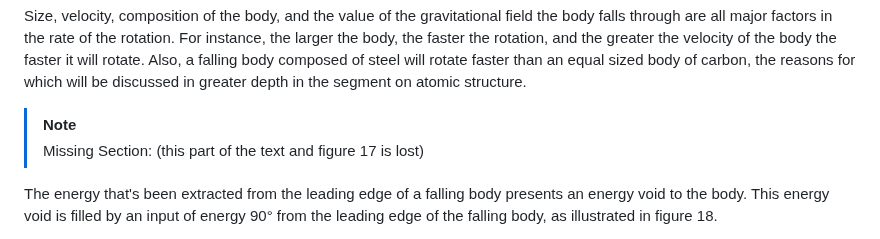
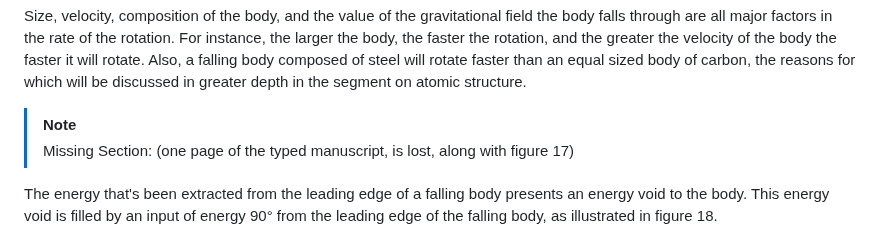
Before and after one commit to LloydBZirbes/theory-of-falling-bodies, a Markdown page: 2__unity_of_all_things.md, the part around the change. GitHub-like rendering.

```diff
--- a/2__unity_of_all_things.md
+++ b/2__unity_of_all_things.md
@@ -36,8 +36,17 @@ Fig. 16
 
 Size, velocity, composition of the body, and the value of the gravitational field the body falls through are all major factors in the rate of the rotation. For instance, the larger the body, the faster the rotation, and the greater the velocity of the body the faster it will rotate. Also, a falling body composed of steel will rotate faster than an equal sized body of carbon, the reasons for which will be discussed in greater depth in the segment on atomic structure.
 
+
+
+
+
 > [!NOTE]
-> Missing Section: (this part of the text and figure 17 is lost)
+> Missing Section: (one page of the typed manuscript, is lost, along with figure 17)
+
+
+
+
+
 
 The energy that's been extracted from the leading edge of a falling body presents an energy void to the body. This energy void is filled by an input of energy 90° from the leading edge of the falling body, as illustrated in figure 18.
 
```
